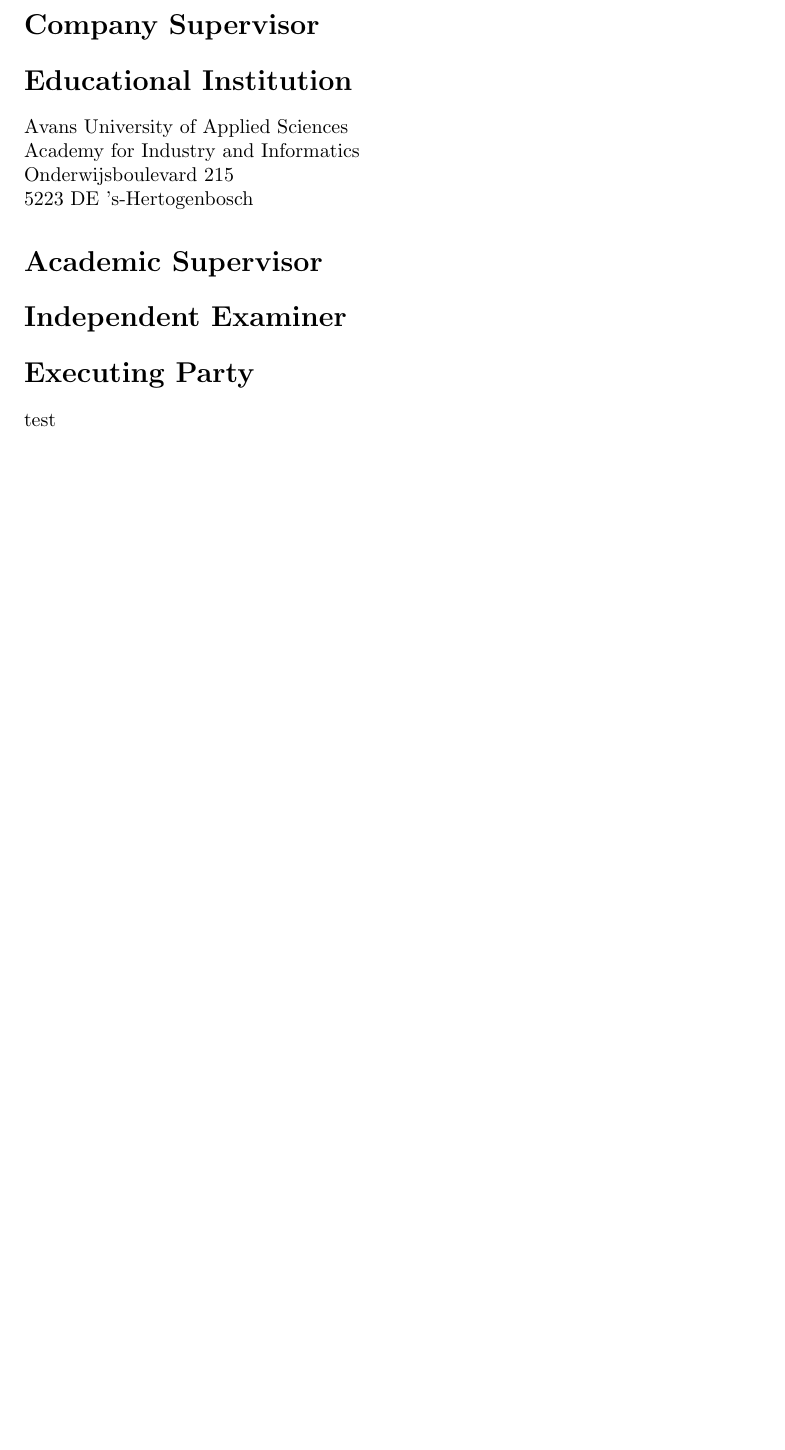
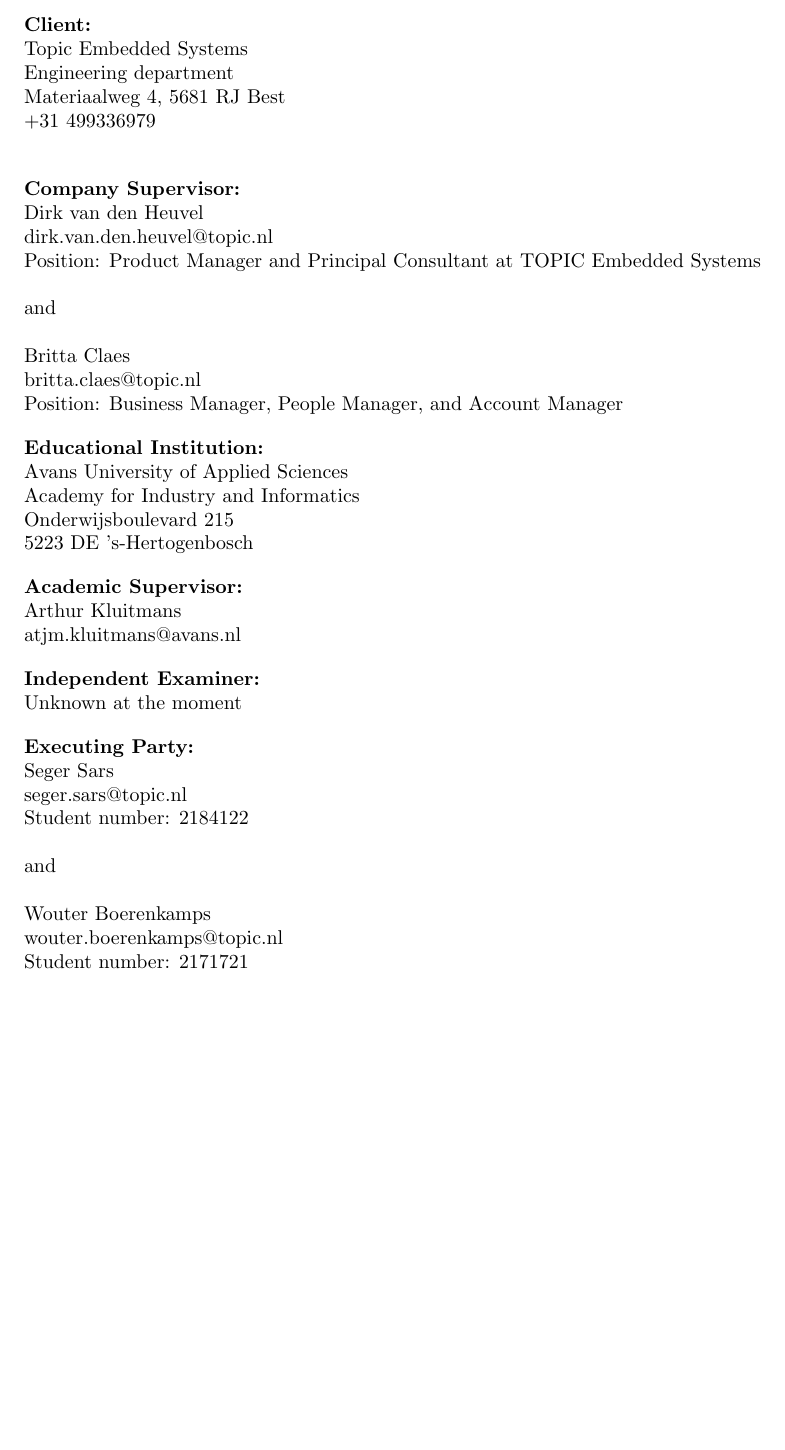
Before and after one commit to Seger01/internshipdocument, a LaTeX document (together/poa.tex): part of page 2 of 15, cut at the place of the change, the shorter picture padded with empty space. Compiled offline with pdfLaTeX.

Commit message:
entered information begining of document

```diff
--- a/together/poa.tex
+++ b/together/poa.tex
@@ -15,22 +15,57 @@
 
 \newpage
 
-\section*{Client}
+\noindent \textbf{Client:}\\
+Topic Embedded Systems\\
+Engineering department\\
+Materiaalweg 4, 5681 RJ Best\\
++31 499336979\\
 
-\section*{Company Supervisor}
+\vspace{1em}
 
-\section*{Educational Institution}
-Avans University of Applied Sciences \\
-Academy for Industry and Informatics \\
-Onderwijsboulevard 215 \\
+\noindent \textbf{Company Supervisor:}\\
+Dirk van den Heuvel\\
+dirk.van.den.heuvel@topic.nl\\
+Position: Product Manager and Principal Consultant at TOPIC Embedded Systems\\
+\\
+and\\
+\\
+Britta Claes\\
+britta.claes@topic.nl\\
+Position: Business Manager, People Manager, and Account Manager
+
+\vspace{1em}
+
+\noindent \textbf{Educational Institution:}\\
+Avans University of Applied Sciences\\
+Academy for Industry and Informatics\\
+Onderwijsboulevard 215\\
 5223 DE 's-Hertogenbosch
 
-\section*{Academic Supervisor}
+\vspace{1em}
 
-\section*{Independent Examiner}
+\noindent \textbf{Academic Supervisor:}\\
+Arthur Kluitmans\\
+atjm.kluitmans@avans.nl
 
-\section*{Executing Party}
-test
+\vspace{1em}
+
+\noindent \textbf{Independent Examiner:}\\
+Unknown at the moment
+
+\vspace{1em}
+
+\noindent \textbf{Executing Party:}\\
+Seger Sars\\
+seger.sars@topic.nl\\
+Student number: 2184122\\
+\\
+and\\
+\\
+Wouter Boerenkamps\\
+wouter.boerenkamps@topic.nl\\
+Student number: 2171721
+
 \newpage
 
 \section*{Version Control}
```
